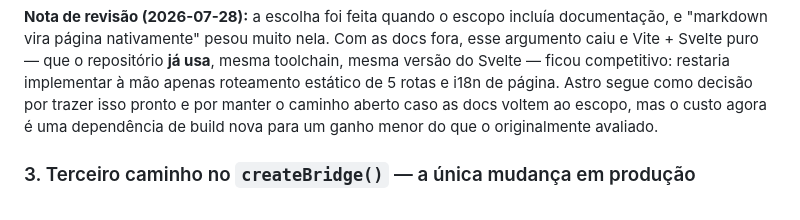
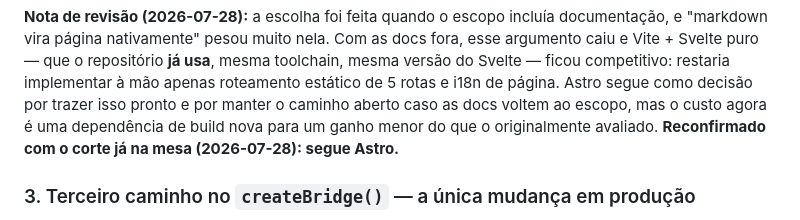
Before and after one commit to carlosdealmeida/claude-todos-vscode, a Markdown page: docs/specs/2026-07-28-site-github-pages-design.md, the part around the change. Rendered like a GitHub page.

Commit message:
docs: confirma Astro como stack do site apos o corte de escopo
Co-Authored-By: Claude Opus 5 (1M context) <noreply@anthropic.com>

```diff
--- a/docs/specs/2026-07-28-site-github-pages-design.md
+++ b/docs/specs/2026-07-28-site-github-pages-design.md
@@ -71,7 +71,8 @@ Vite + Svelte puro — que o repositório **já usa**, mesma toolchain, mesma ve
 ficou competitivo: restaria implementar à mão apenas roteamento estático de 5 rotas e i18n de
 página. Astro segue como decisão por trazer isso pronto e por manter o caminho aberto caso as
 docs voltem ao escopo, mas o custo agora é uma dependência de build nova para um ganho
-menor do que o originalmente avaliado.
+menor do que o originalmente avaliado. **Reconfirmado com o corte já na mesa (2026-07-28):
+segue Astro.**
 
 ### 3. Terceiro caminho no `createBridge()` — a única mudança em produção
 
```
